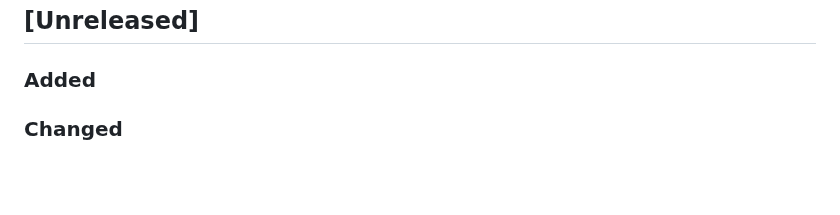
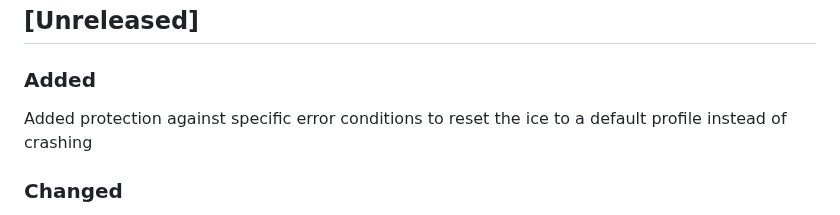
Before and after one commit to GEOS-ESM/GMAO_Shared, a Markdown page: CHANGELOG.md, the part around the change. Drawn GitHub-style; blank space fills up the shorter version.

Commit message:
Added entry in CHANGELOG file

```diff
--- a/CHANGELOG.md
+++ b/CHANGELOG.md
@@ -8,6 +8,7 @@ and this project adheres to [Semantic Versioning](https://semver.org/spec/v2.0.0
 ## [Unreleased]
 
 ### Added
+Added protection against specific error conditions to reset the ice to a default profile instead of crashing
 
 ### Changed
 
```
